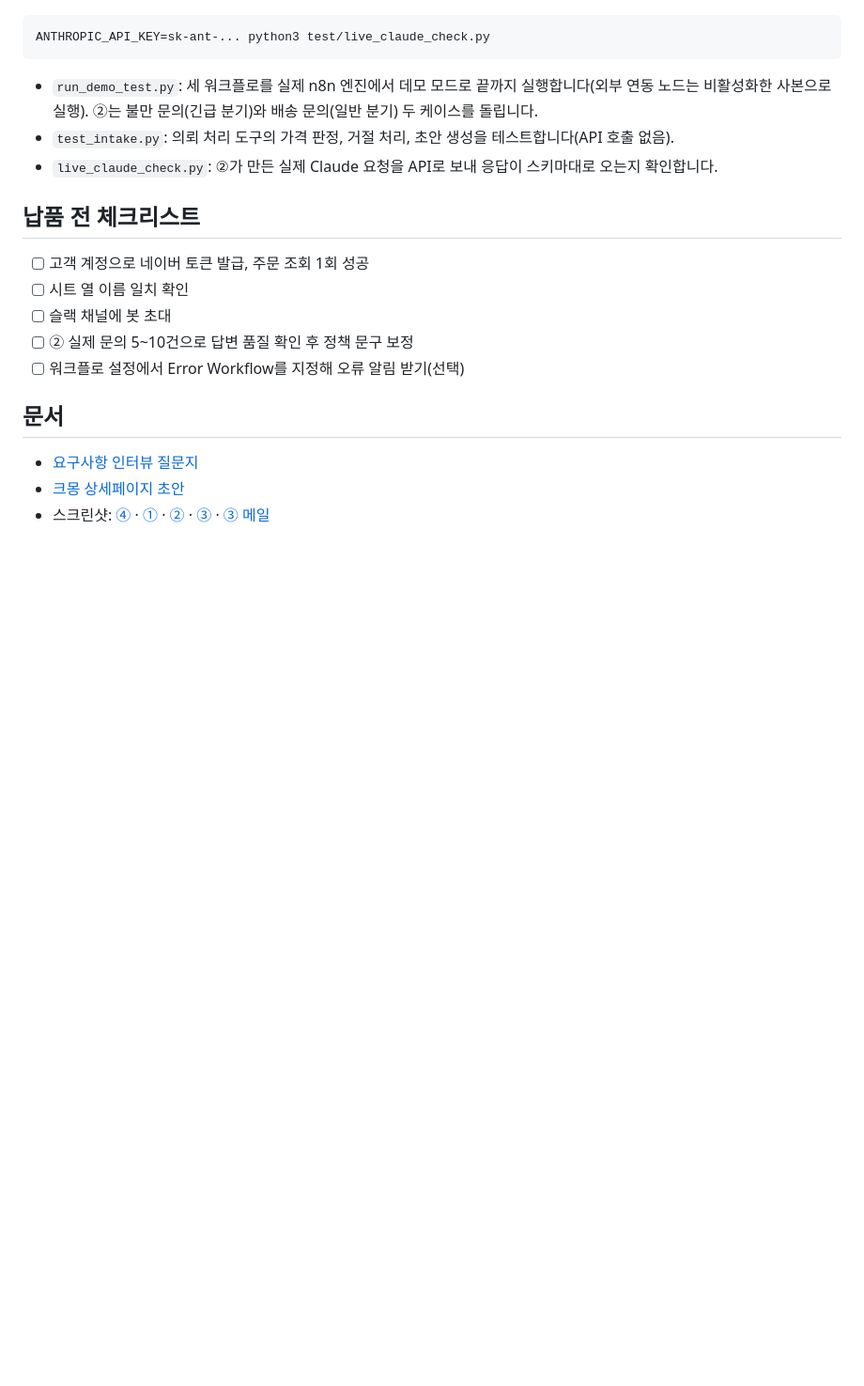
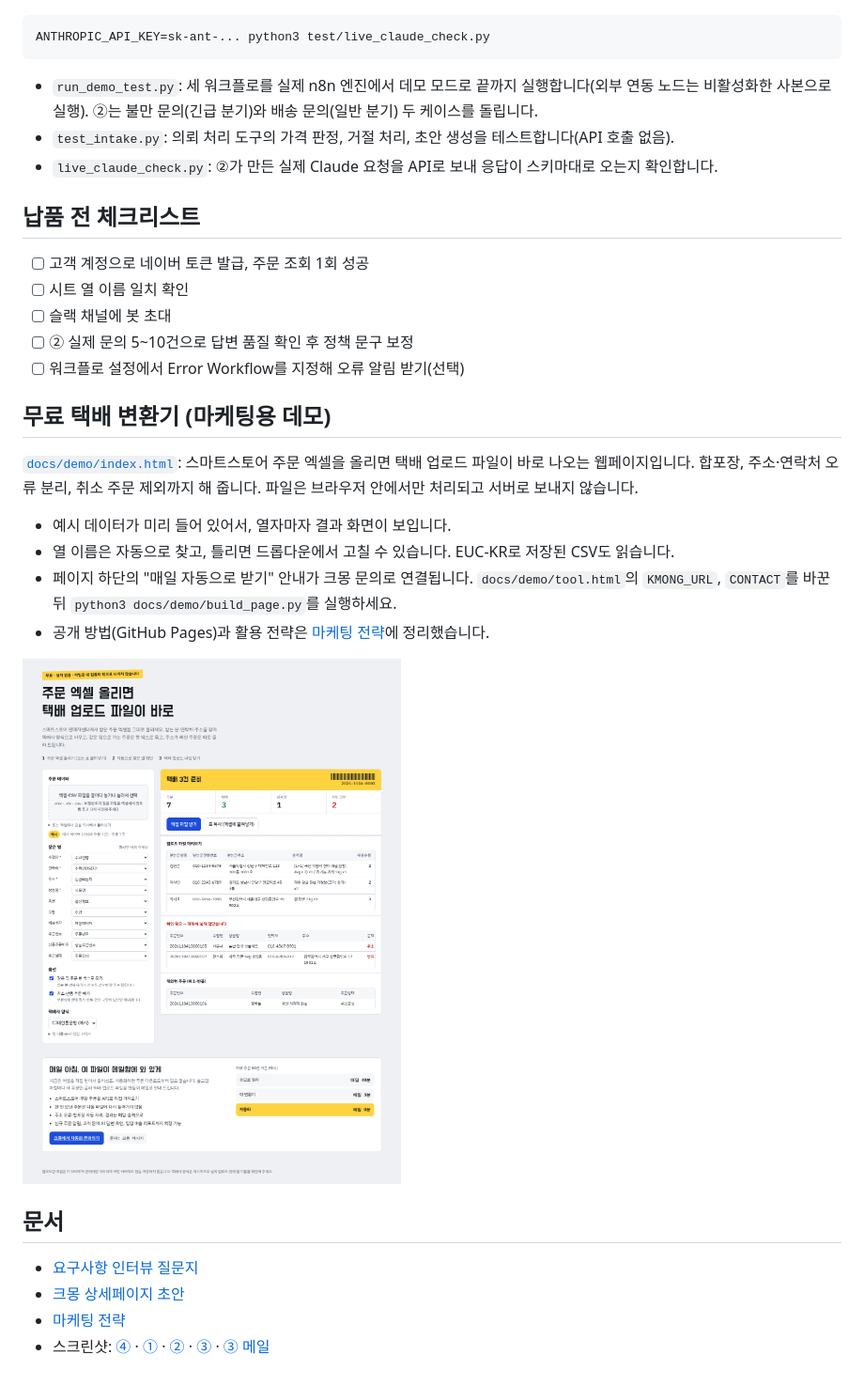
Before and after one commit to longggt57/-, a Markdown page: README.md, the part around the change. Shown at 94% size. Drawn GitHub-style; pictures changed too: docs/screenshots/06_무료_택배변환기.png (added); blank space fills up the shorter version.

```diff
--- a/README.md
+++ b/README.md
@@ -137,7 +137,19 @@ ANTHROPIC_API_KEY=sk-ant-... python3 test/live_claude_check.py
 - [ ] ② 실제 문의 5~10건으로 답변 품질 확인 후 정책 문구 보정
 - [ ] 워크플로 설정에서 Error Workflow를 지정해 오류 알림 받기(선택)
 
+## 무료 택배 변환기 (마케팅용 데모)
+
+[`docs/demo/index.html`](docs/demo/index.html): 스마트스토어 주문 엑셀을 올리면 택배 업로드 파일이 바로 나오는 웹페이지입니다. 합포장, 주소·연락처 오류 분리, 취소 주문 제외까지 해 줍니다. 파일은 브라우저 안에서만 처리되고 서버로 보내지 않습니다.
+
+- 예시 데이터가 미리 들어 있어서, 열자마자 결과 화면이 보입니다.
+- 열 이름은 자동으로 찾고, 틀리면 드롭다운에서 고칠 수 있습니다. EUC-KR로 저장된 CSV도 읽습니다.
+- 페이지 하단의 "매일 자동으로 받기" 안내가 크몽 문의로 연결됩니다. `docs/demo/tool.html`의 `KMONG_URL`, `CONTACT`를 바꾼 뒤 `python3 docs/demo/build_page.py`를 실행하세요.
+- 공개 방법(GitHub Pages)과 활용 전략은 [마케팅 전략](docs/03_마케팅_전략.md)에 정리했습니다.
+
+![무료 택배 변환기](docs/screenshots/06_무료_택배변환기.png)
+
 ## 문서
 - [요구사항 인터뷰 질문지](docs/01_요구사항_인터뷰_질문지.md)
 - [크몽 상세페이지 초안](docs/02_크몽_상세페이지_초안.md)
+- [마케팅 전략](docs/03_마케팅_전략.md)
 - 스크린샷: [④](docs/screenshots/05_택배엑셀_워크플로.png) · [①](docs/screenshots/01_주문_시트_슬랙.png) · [②](docs/screenshots/02_고객문의_AI.png) · [③](docs/screenshots/03_매출리포트.png) · [③ 메일](docs/screenshots/03_매출리포트_메일.png)
```
Also changed, not shown: docs/03_마케팅_전략.md (added, +154 -0 lines), 3 other files.
